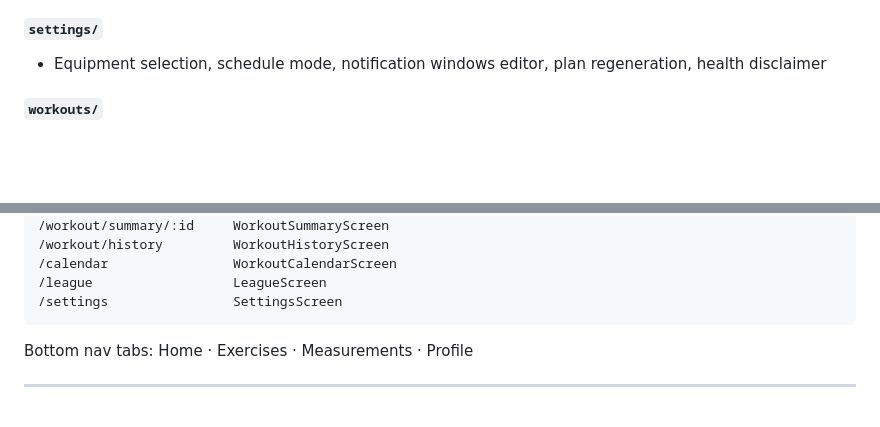
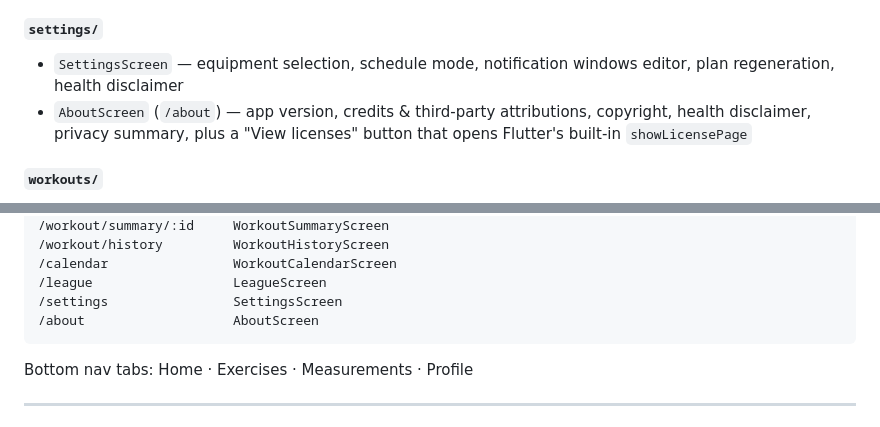
Before and after one commit to Gawello/FitNag, a Markdown page: ARCHITECTURE.md, 2 parts joined by grey strips. GitHub-like rendering; blank space fills up the shorter version.

Commit message:
docs(architecture): add /about route and AboutScreen description
The About screen was added in a142056 but the routing map and the
settings/ module description in ARCHITECTURE.md were not updated.
Bring both in sync with the actual code.

Co-Authored-By: Claude Opus 4.7 (1M context) <noreply@anthropic.com>

````diff
--- a/ARCHITECTURE.md
+++ b/ARCHITECTURE.md
@@ -144,7 +144,8 @@ features/<name>/
 - Triggers `PlanGenerator.generateAndSavePlan()` + `NagScheduler.requestPermission()` + `NagScheduler.scheduleNags()` on completion
 
 #### `settings/`
-- Equipment selection, schedule mode, notification windows editor, plan regeneration, health disclaimer
+- `SettingsScreen` — equipment selection, schedule mode, notification windows editor, plan regeneration, health disclaimer
+- `AboutScreen` (`/about`) — app version, credits & third-party attributions, copyright, health disclaimer, privacy summary, plus a "View licenses" button that opens Flutter's built-in `showLicensePage`
 
 #### `workouts/`
 - `ActiveWorkoutNotifier` (StateNotifierProvider.autoDispose) — manages in-progress session state
@@ -189,6 +190,7 @@ GoRouter with a `ShellRoute` for the persistent bottom navigation bar.
 /calendar                WorkoutCalendarScreen
 /league                  LeagueScreen
 /settings                SettingsScreen
+/about                   AboutScreen
 ```
 
 Bottom nav tabs: Home · Exercises · Measurements · Profile
````
